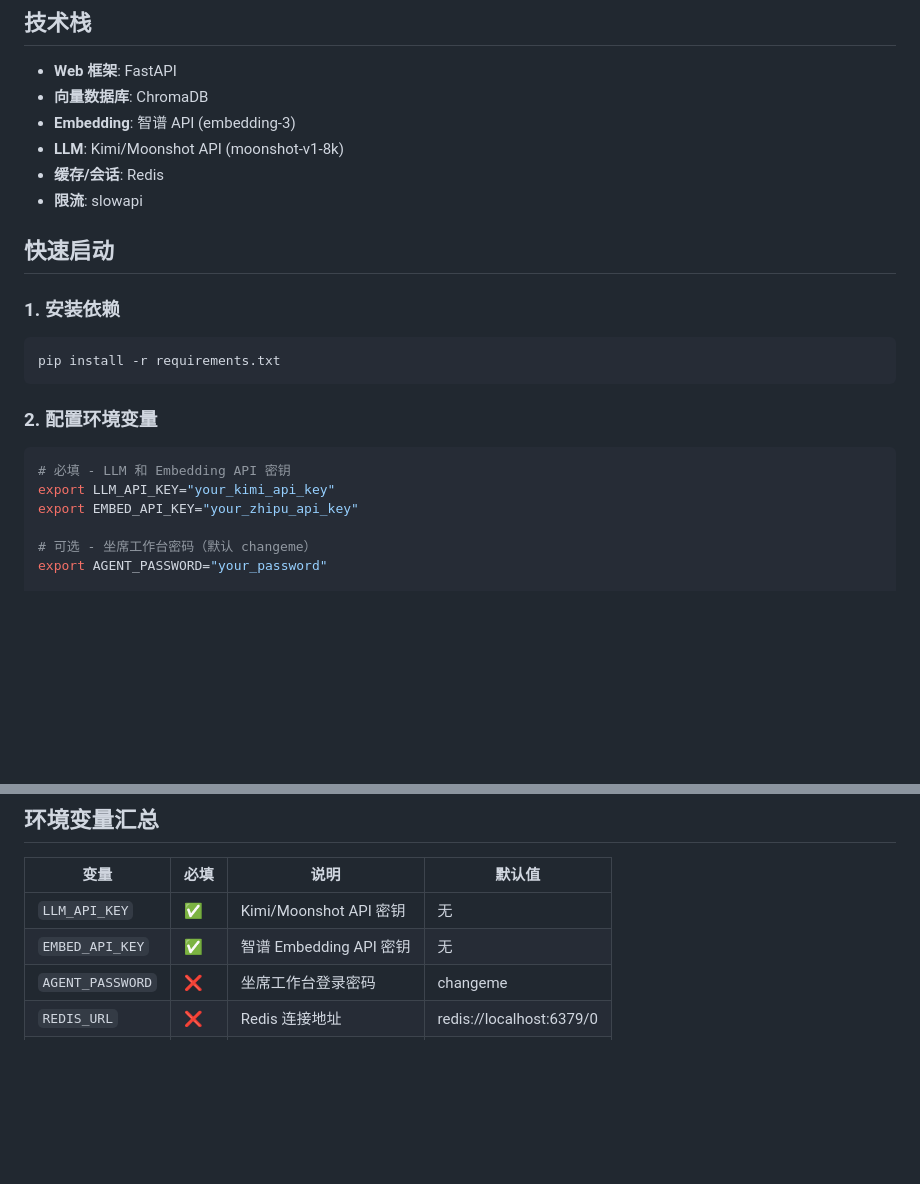
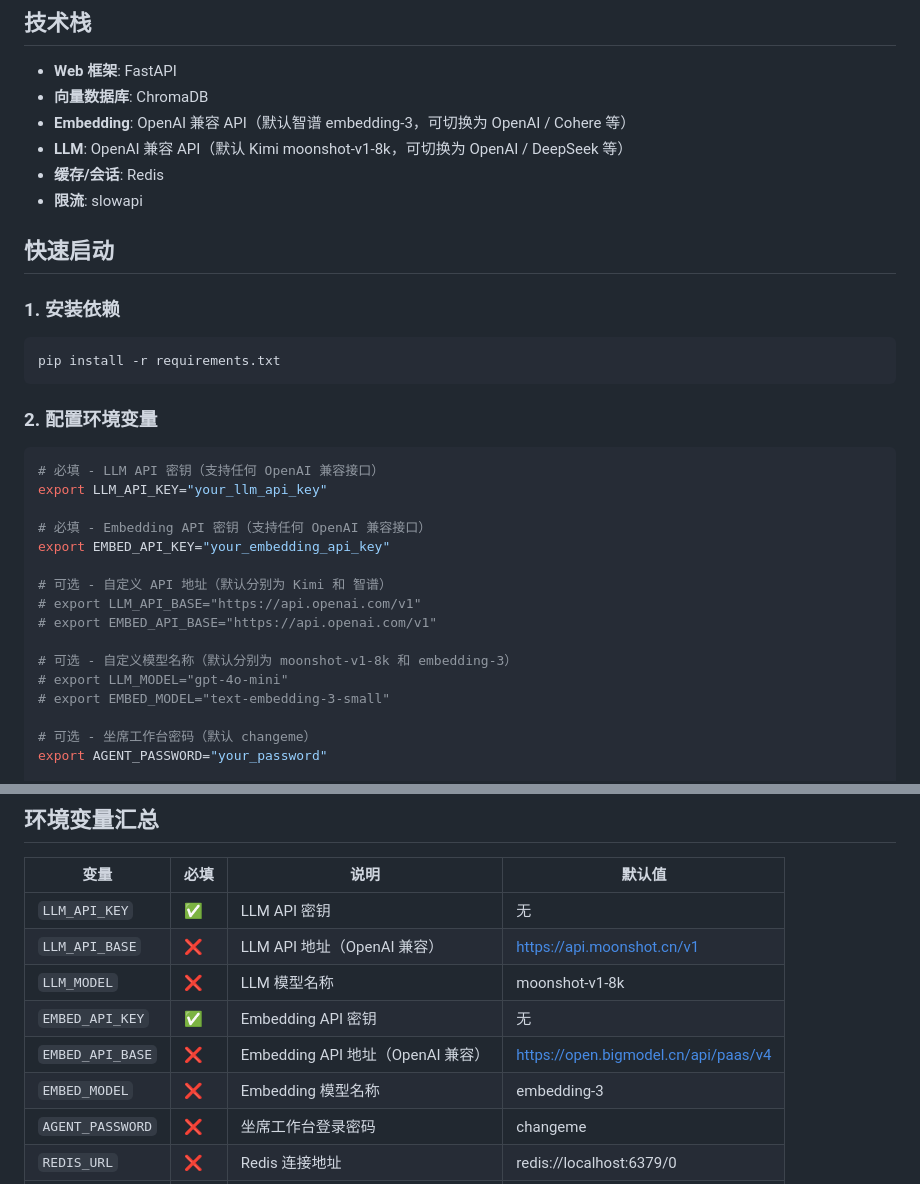
Before and after one commit to liangyucai47-creator/rag_agent_guest, a Markdown page: README.md, 2 parts joined by grey strips. GitHub-like rendering; blank space fills up the shorter version.

Commit message:
docs: README LLM/Embedding 改为通用 OpenAI 兼容接口说明

````diff
--- a/README.md
+++ b/README.md
@@ -6,8 +6,8 @@
 
 - **Web 框架**: FastAPI
 - **向量数据库**: ChromaDB
-- **Embedding**: 智谱 API (embedding-3)
-- **LLM**: Kimi/Moonshot API (moonshot-v1-8k)
+- **Embedding**: OpenAI 兼容 API（默认智谱 embedding-3，可切换为 OpenAI / Cohere 等）
+- **LLM**: OpenAI 兼容 API（默认 Kimi moonshot-v1-8k，可切换为 OpenAI / DeepSeek 等）
 - **缓存/会话**: Redis
 - **限流**: slowapi
 
@@ -22,9 +22,19 @@ pip install -r requirements.txt
 ### 2. 配置环境变量
 
 ```bash
-# 必填 - LLM 和 Embedding API 密钥
-export LLM_API_KEY="your_kimi_api_key"
-export EMBED_API_KEY="your_zhipu_api_key"
+# 必填 - LLM API 密钥（支持任何 OpenAI 兼容接口）
+export LLM_API_KEY="your_llm_api_key"
+
+# 必填 - Embedding API 密钥（支持任何 OpenAI 兼容接口）
+export EMBED_API_KEY="your_embedding_api_key"
+
+# 可选 - 自定义 API 地址（默认分别为 Kimi 和 智谱）
+# export LLM_API_BASE="https://api.openai.com/v1"
+# export EMBED_API_BASE="https://api.openai.com/v1"
+
+# 可选 - 自定义模型名称（默认分别为 moonshot-v1-8k 和 embedding-3）
+# export LLM_MODEL="gpt-4o-mini"
+# export EMBED_MODEL="text-embedding-3-small"
 
 # 可选 - 坐席工作台密码（默认 changeme）
 export AGENT_PASSWORD="your_password"
@@ -259,8 +269,12 @@ websocat ws://localhost:8901/ws/user/test_session
 
 | 变量 | 必填 | 说明 | 默认值 |
 |------|------|------|--------|
-| `LLM_API_KEY` | ✅ | Kimi/Moonshot API 密钥 | 无 |
-| `EMBED_API_KEY` | ✅ | 智谱 Embedding API 密钥 | 无 |
+| `LLM_API_KEY` | ✅ | LLM API 密钥 | 无 |
+| `LLM_API_BASE` | ❌ | LLM API 地址（OpenAI 兼容） | https://api.moonshot.cn/v1 |
+| `LLM_MODEL` | ❌ | LLM 模型名称 | moonshot-v1-8k |
+| `EMBED_API_KEY` | ✅ | Embedding API 密钥 | 无 |
+| `EMBED_API_BASE` | ❌ | Embedding API 地址（OpenAI 兼容） | https://open.bigmodel.cn/api/paas/v4 |
+| `EMBED_MODEL` | ❌ | Embedding 模型名称 | embedding-3 |
 | `AGENT_PASSWORD` | ❌ | 坐席工作台登录密码 | changeme |
 | `REDIS_URL` | ❌ | Redis 连接地址 | redis://localhost:6379/0 |
 | `RATE_LIMIT` | ❌ | 限流（请求/分钟） | 20/minute |
````
